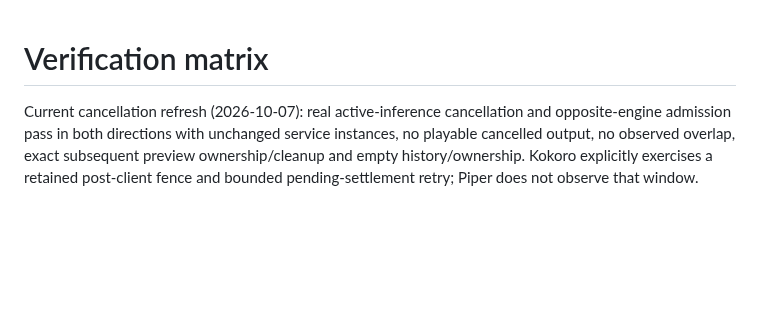
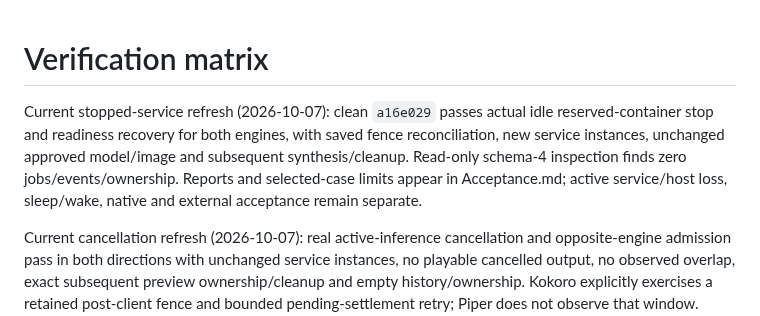
Before and after one commit to nkimber/CommuteCast, a Markdown page: documents/Verification-Matrix.md, the part around the change. GitHub-like rendering; blank space fills up the shorter version.

```diff
--- a/documents/Verification-Matrix.md
+++ b/documents/Verification-Matrix.md
@@ -1,4 +1,6 @@
 # Verification matrix
+Current stopped-service refresh (2026-10-07): clean `a16e029` passes actual idle reserved-container stop and readiness recovery for both engines, with saved fence reconciliation, new service instances, unchanged approved model/image and subsequent synthesis/cleanup. Read-only schema-4 inspection finds zero jobs/events/ownership. Reports and selected-case limits appear in Acceptance.md; active service/host loss, sleep/wake, native and external acceptance remain separate.
+
 Current cancellation refresh (2026-10-07): real active-inference cancellation and opposite-engine admission pass in both directions with unchanged service instances, no playable cancelled output, no observed overlap, exact subsequent preview ownership/cleanup and empty history/ownership. Kokoro explicitly exercises a retained post-client fence and bounded pending-settlement retry; Piper does not observe that window. Exact reports and working-harness scope appear in Acceptance.md. Native Stop/media-lock, service/host loss, sleep/wake and external gates remain separate.
 
 Current real audition refresh (2026-10-07): both approved-image engines pass standard/selected-excerpt samples with exact durable ownership receipts, retired rows, checksum/PCM/settings/source checks, zero job/event history and idempotent cleanup. Pilot's obsolete database-absence condition is replaced with explicit history/ownership checks; the first failed observation remains recorded. See Acceptance.md for exact working-source/report scope. Native selection/playback/Stop, cancellation settlement and listening remain separate.
```
Also changed, not shown: documents/Acceptance.md (+6 -0 lines).
